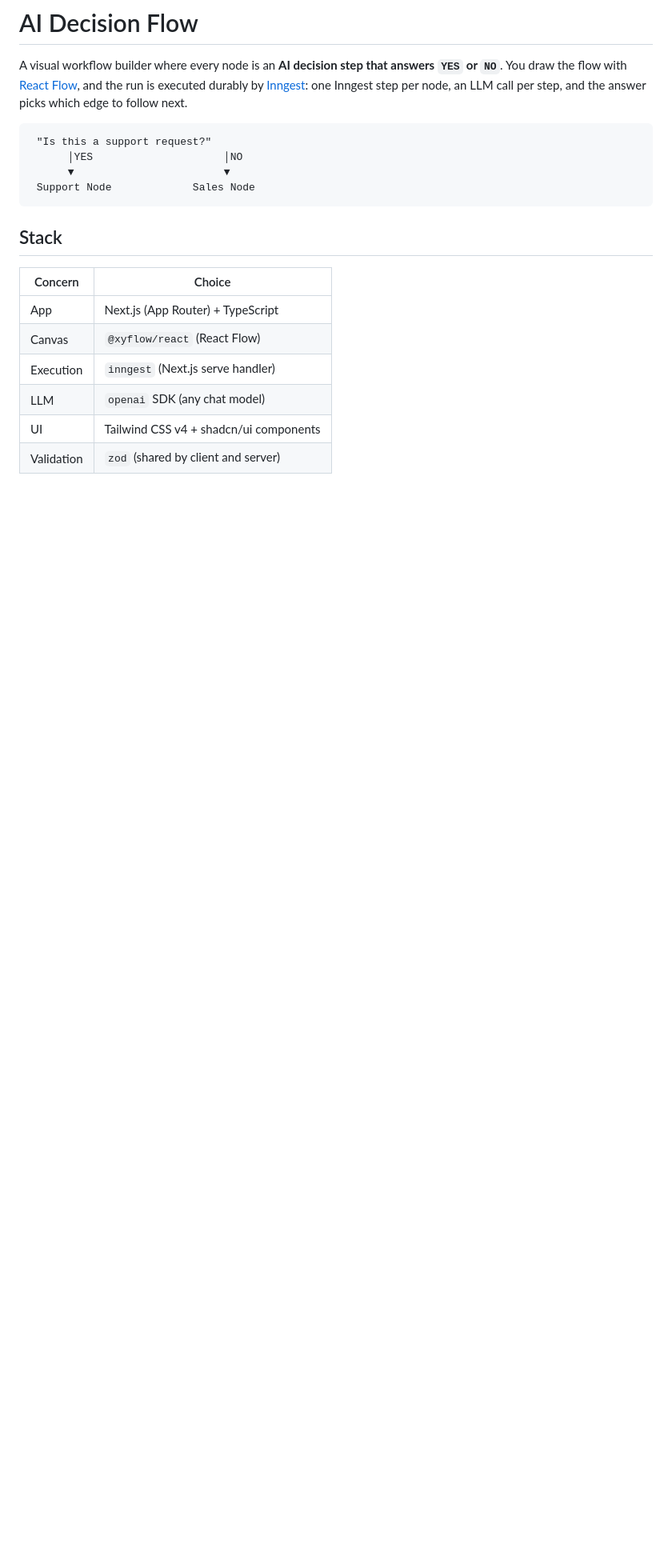
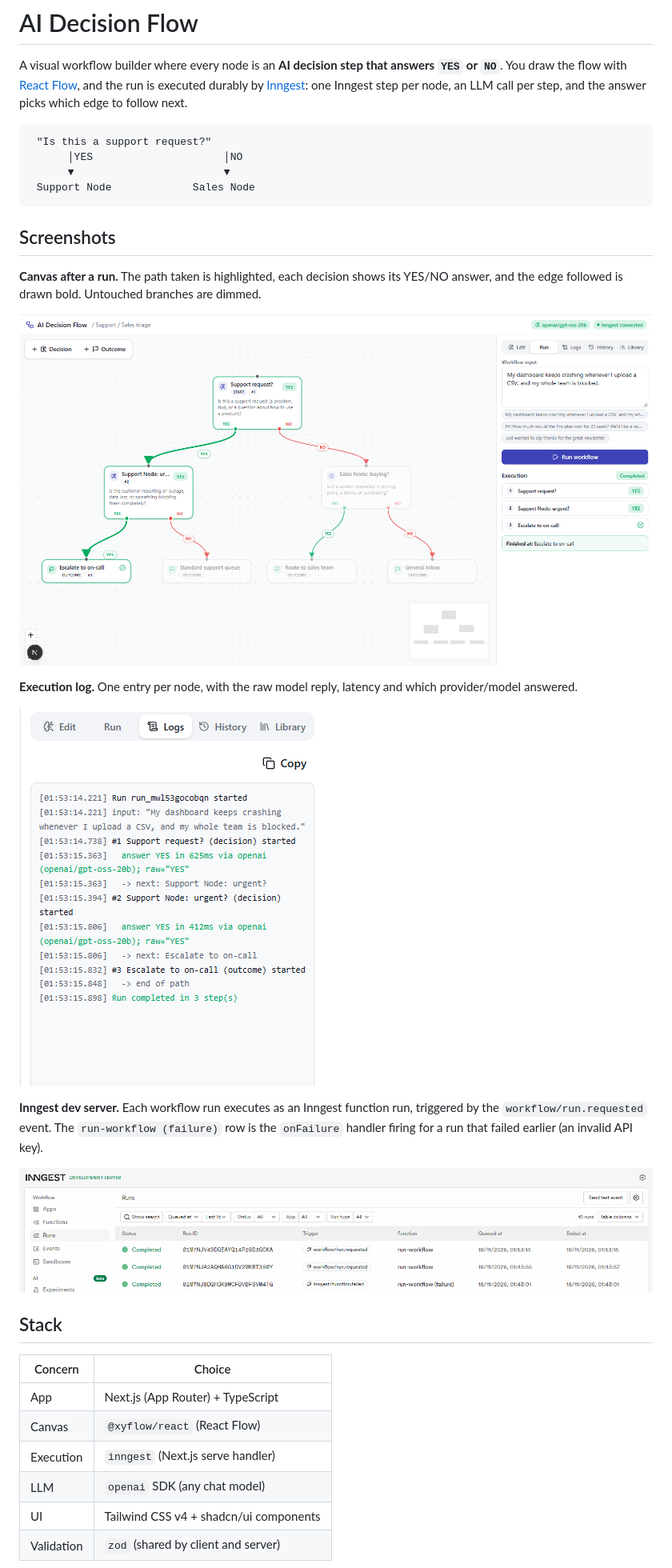
Before and after one commit to Vaishnavi231104/ai-decision-flow, a Markdown page: README.md, the part around the change. Shown at 80% size. Drawn GitHub-style; pictures changed too: docs/canvas-run.png (added), docs/inngest-runs.png (added), docs/logs.png (added); blank space fills up the shorter version.

Commit message:
Add screenshots to README
- Canvas after a completed run, execution logs panel, Inngest dev server runs

Co-Authored-By: Claude Sonnet 5.5 <noreply@anthropic.com>

````diff
--- a/README.md
+++ b/README.md
@@ -11,6 +11,23 @@ picks which edge to follow next.
       ▼                        ▼
  Support Node             Sales Node
 ```
+
+## Screenshots
+
+**Canvas after a run.** The path taken is highlighted, each decision shows its YES/NO answer, and the edge
+followed is drawn bold. Untouched branches are dimmed.
+
+![Canvas after a completed run](docs/canvas-run.png)
+
+**Execution log.** One entry per node, with the raw model reply, latency and which provider/model answered.
+
+![Execution logs panel](docs/logs.png)
+
+**Inngest dev server.** Each workflow run executes as an Inngest function run, triggered by the
+`workflow/run.requested` event. The `run-workflow (failure)` row is the `onFailure` handler firing for a run that
+failed earlier (an invalid API key).
+
+![Inngest dev server runs list](docs/inngest-runs.png)
 
 ## Stack
 
````
